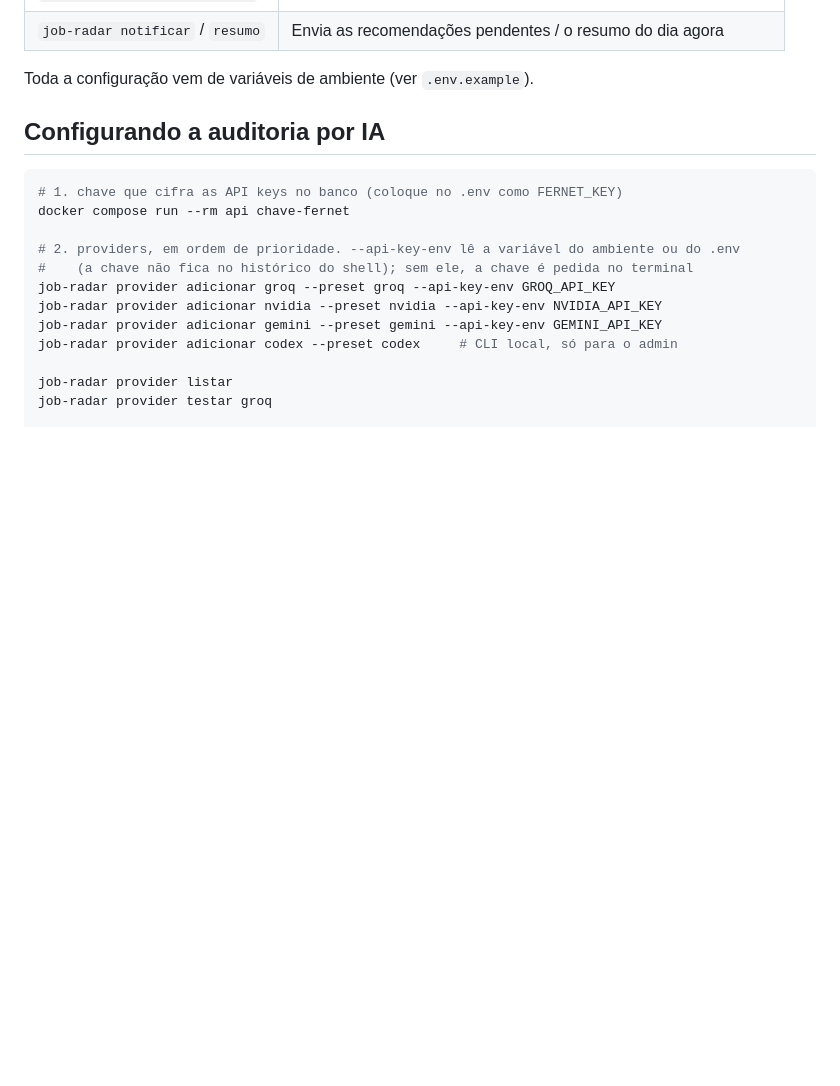
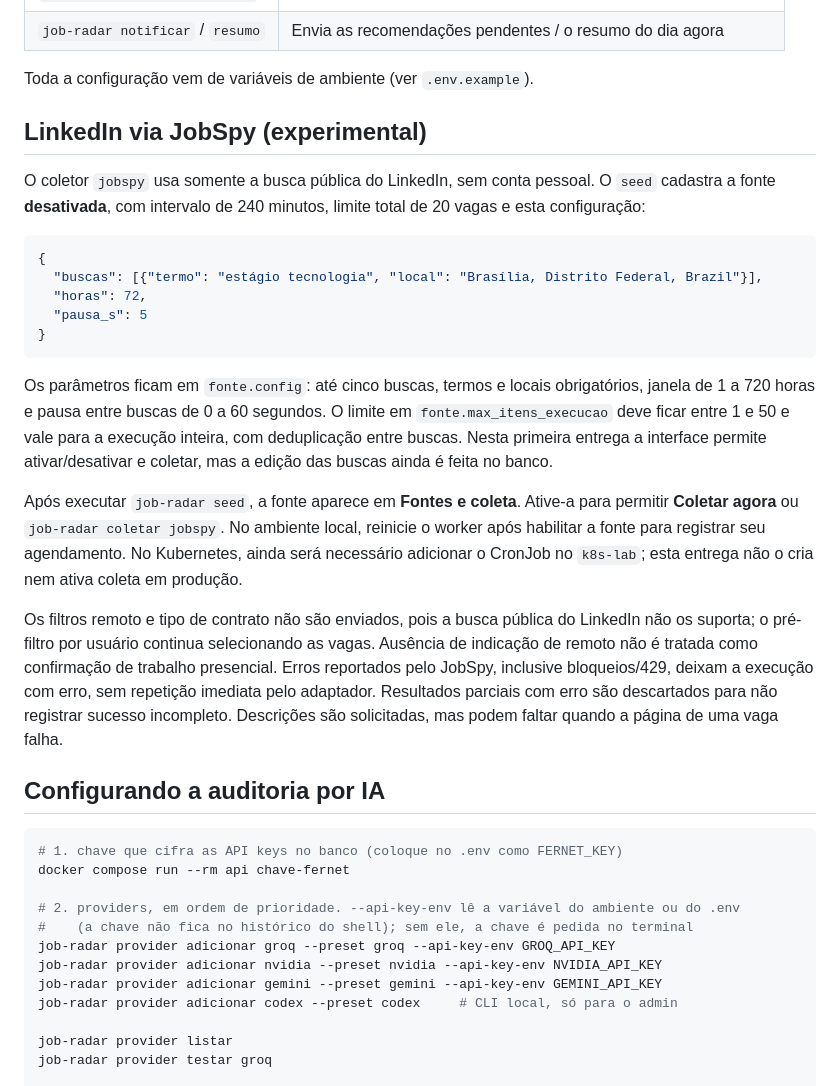
Before and after one commit to paulocerqr/job-radar, a Markdown page: README.md, the part around the change. GitHub-like rendering; blank space fills up the shorter version.

Commit message:
docs: documenta configuração e limites do coletor LinkedIn

````diff
--- a/README.md
+++ b/README.md
@@ -43,6 +43,24 @@ Uma única imagem, com comandos diferentes:
 | `job-radar notificar` / `resumo` | Envia as recomendações pendentes / o resumo do dia agora |
 
 Toda a configuração vem de variáveis de ambiente (ver `.env.example`).
+
+## LinkedIn via JobSpy (experimental)
+
+O coletor `jobspy` usa somente a busca pública do LinkedIn, sem conta pessoal. O `seed` cadastra a fonte **desativada**, com intervalo de 240 minutos, limite total de 20 vagas e esta configuração:
+
+```json
+{
+  "buscas": [{"termo": "estágio tecnologia", "local": "Brasília, Distrito Federal, Brazil"}],
+  "horas": 72,
+  "pausa_s": 5
+}
+```
+
+Os parâmetros ficam em `fonte.config`: até cinco buscas, termos e locais obrigatórios, janela de 1 a 720 horas e pausa entre buscas de 0 a 60 segundos. O limite em `fonte.max_itens_execucao` deve ficar entre 1 e 50 e vale para a execução inteira, com deduplicação entre buscas. Nesta primeira entrega a interface permite ativar/desativar e coletar, mas a edição das buscas ainda é feita no banco.
+
+Após executar `job-radar seed`, a fonte aparece em **Fontes e coleta**. Ative-a para permitir **Coletar agora** ou `job-radar coletar jobspy`. No ambiente local, reinicie o worker após habilitar a fonte para registrar seu agendamento. No Kubernetes, ainda será necessário adicionar o CronJob no `k8s-lab`; esta entrega não o cria nem ativa coleta em produção.
+
+Os filtros remoto e tipo de contrato não são enviados, pois a busca pública do LinkedIn não os suporta; o pré-filtro por usuário continua selecionando as vagas. Ausência de indicação de remoto não é tratada como confirmação de trabalho presencial. Erros reportados pelo JobSpy, inclusive bloqueios/429, deixam a execução com erro, sem repetição imediata pelo adaptador. Resultados parciais com erro são descartados para não registrar sucesso incompleto. Descrições são solicitadas, mas podem faltar quando a página de uma vaga falha.
 
 ## Configurando a auditoria por IA
 
````
